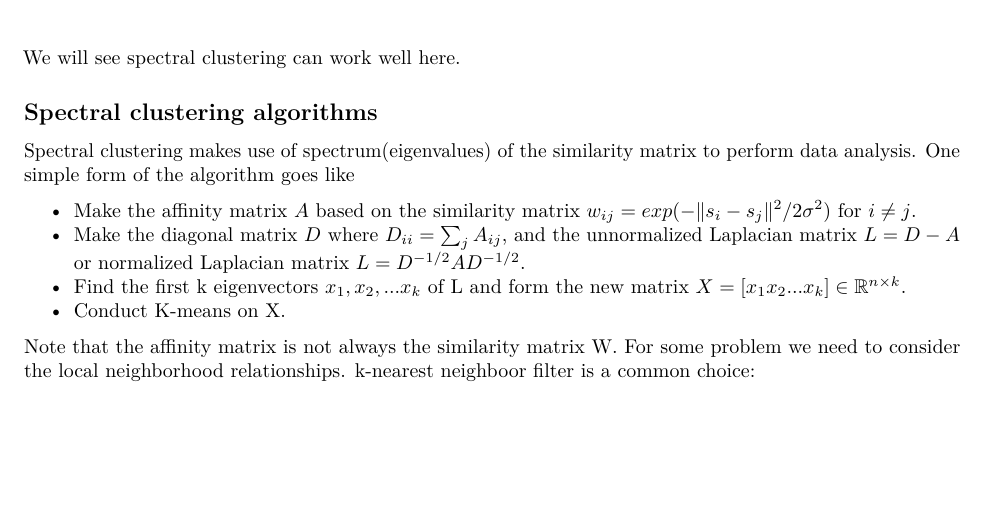
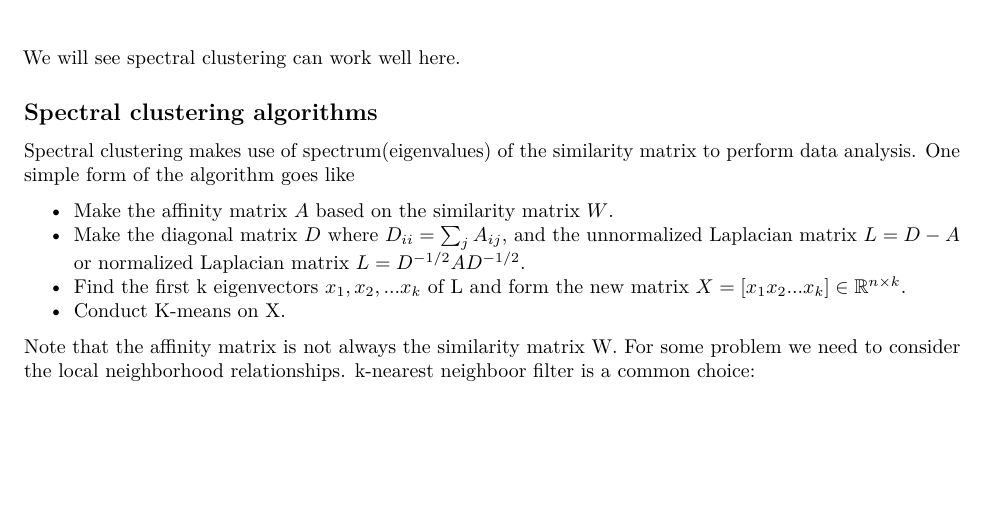
Before and after one commit to fairmiracle/Short-Tutorials, an R Markdown document (Spectral/spectr.Rmd): part of page 5 of 8, cut so that both start at the same text. Rendered offline with R 4.5, knitr and Pandoc, then LaTeX, with nearby package versions; both versions are drawn in the output format of the newer one; code that draws random numbers runs with fixed seeds of ours.

Commit message:
spectral

````diff
--- a/Spectral/spectr.Rmd
+++ b/Spectral/spectr.Rmd
@@ -2,7 +2,7 @@
 title: "Foundations of Spectral Clustering"
 author: "Dong Li"
 date: "27 October 2016"
-output: html_document
+output: pdf_document
 ---
 
 ```{r setup, include=FALSE}
@@ -114,7 +114,7 @@ We will see spectral clustering can work well here.
 ## Spectral clustering algorithms
 [Spectral clustering](https://en.wikipedia.org/wiki/Spectral_clustering) makes use of spectrum(eigenvalues) of the similarity matrix to perform data analysis. One simple form of the algorithm goes like
 
-- Make the affinity matrix $A$ based on the similarity matrix $w_{ij}=exp(-\|s_i-s_j\|^2/2\sigma^2)$ for $i\neq j$.
+- Make the affinity matrix $A$ based on the similarity matrix $W$.
 - Make the diagonal matrix $D$ where $D_{ii}=\sum_jA_{ij}$, and the unnormalized Laplacian matrix $L=D-A$ or normalized Laplacian matrix $L=D^{-1/2}AD^{-1/2}$.
 - Find the first k eigenvectors $x_1,x_2,...x_k$ of L and form the new matrix $X=[x_1x_2...x_k]\in \mathbb{R}^{n\times k}$.
 - Conduct K-means on X.
````
Also changed, not shown: Spectral/spectr.html (deleted), Spectral/spectr.md (deleted), Spectral/spectr.pdf (added), 6 other files.
